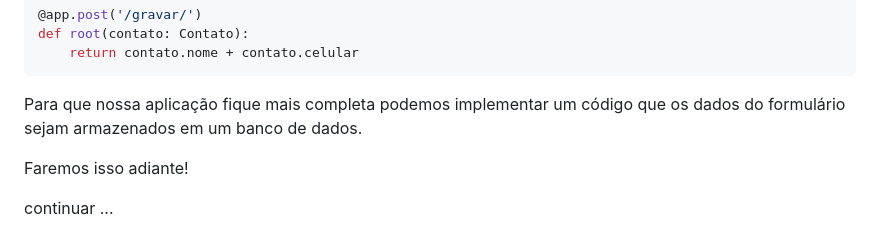
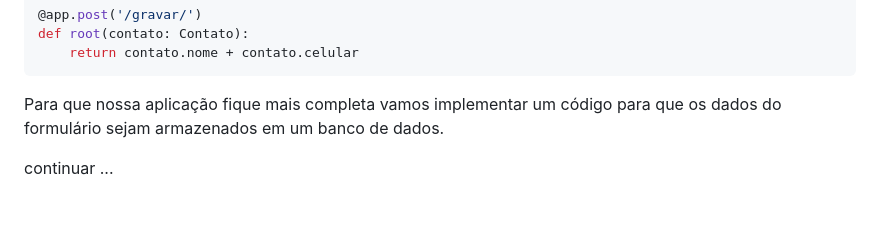
Before and after one commit to CarlosAntonioFreitasSilva/pandas_workspace, a Markdown page: 2 python-web-FastAPI+Axios.md, the part around the change. GitHub-like rendering; blank space fills up the shorter version.

```diff
--- a/2 python-web-FastAPI+Axios.md
+++ b/2 python-web-FastAPI+Axios.md
@@ -130,8 +130,7 @@ def root(contato: Contato):
     return contato.nome + contato.celular
 ~~~
 
-Para que nossa aplicação fique mais completa podemos implementar um código que os dados do formulário sejam armazenados em um banco de dados.
+Para que nossa aplicação fique mais completa vamos implementar um código para que os dados do formulário sejam armazenados em um banco de dados.
 
-Faremos isso adiante!
 
 continuar ...
```
